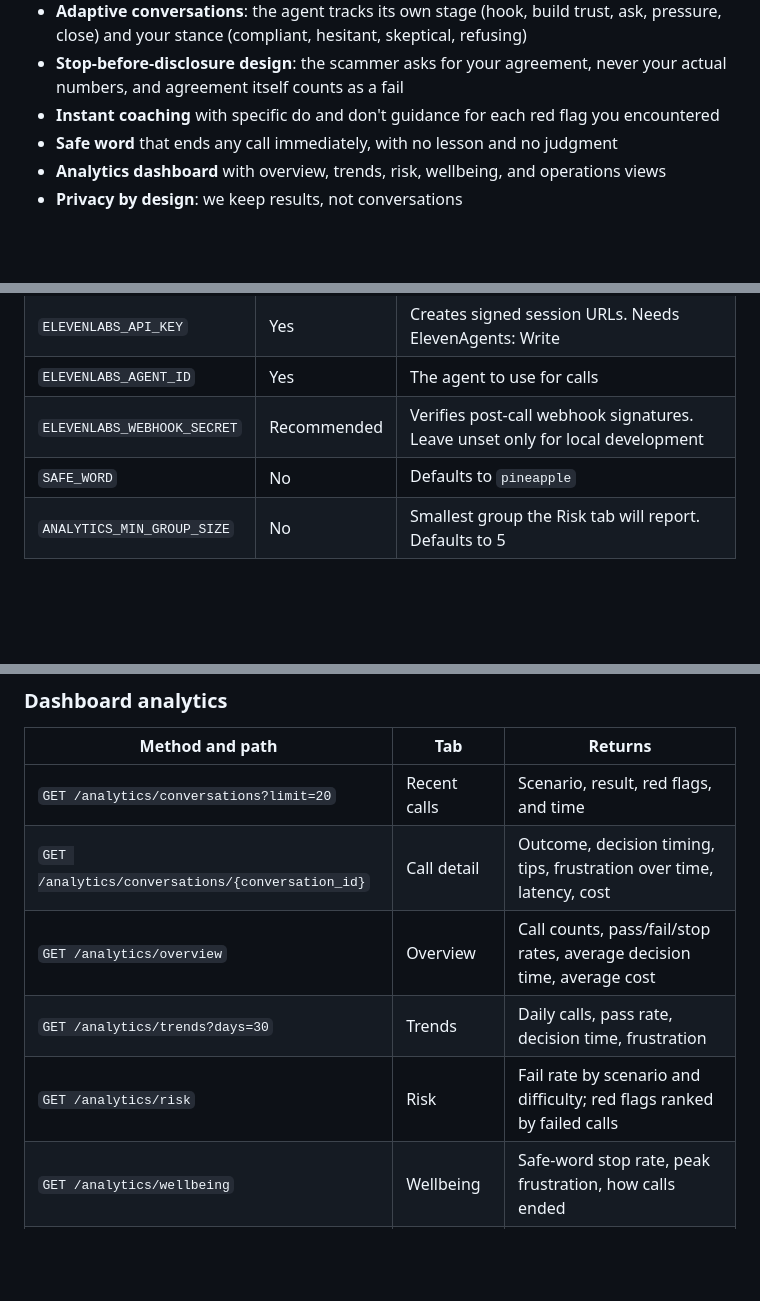
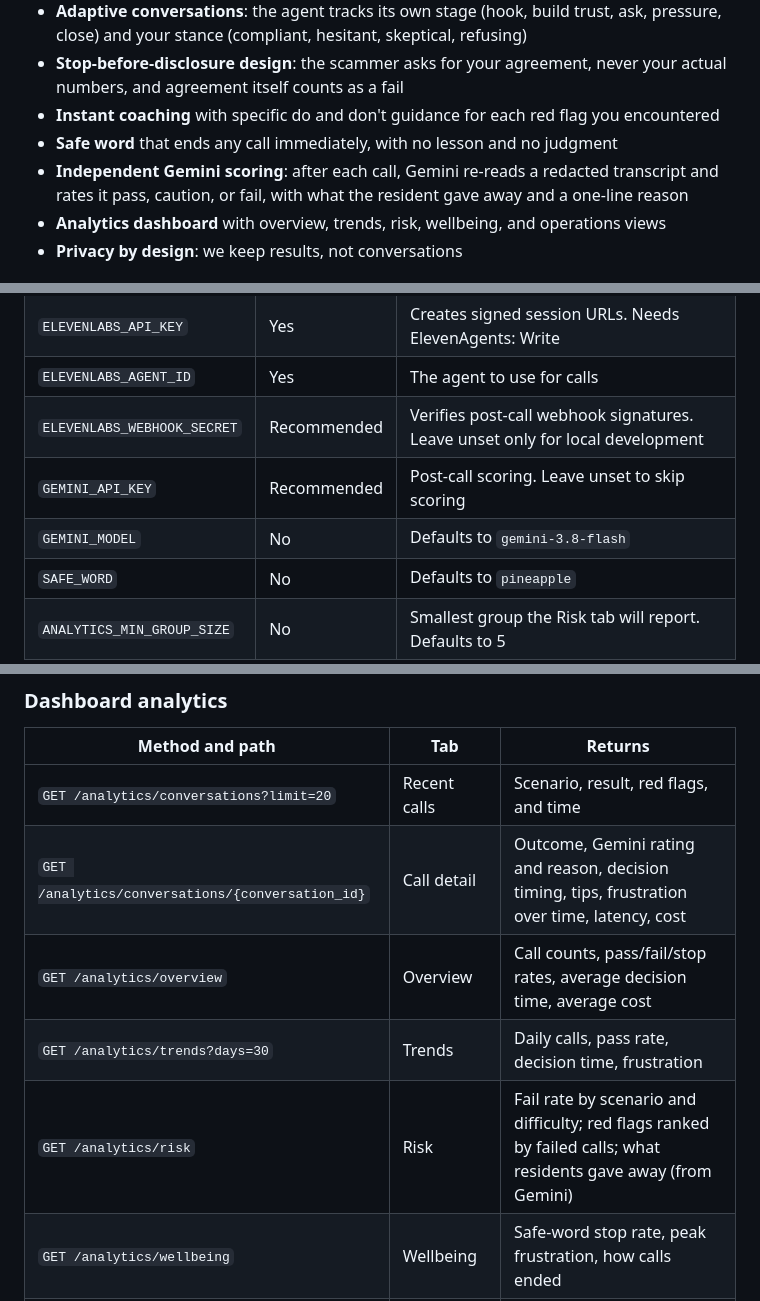
Before and after one commit to PhonyBusiness/PhonyBusiness, a Markdown page: README.md, 3 parts joined by grey strips. GitHub-like rendering; blank space fills up the shorter version.

Commit message:
docs(readme): describe Gemini post-call scoring and redaction

```diff
--- a/README.md
+++ b/README.md
@@ -51,6 +51,7 @@ flowchart LR
 - **Stop-before-disclosure design**: the scammer asks for your agreement, never your actual numbers, and agreement itself counts as a fail
 - **Instant coaching** with specific do and don't guidance for each red flag you encountered
 - **Safe word** that ends any call immediately, with no lesson and no judgment
+- **Independent Gemini scoring**: after each call, Gemini re-reads a redacted transcript and rates it pass, caution, or fail, with what the resident gave away and a one-line reason
 - **Analytics dashboard** with overview, trends, risk, wellbeing, and operations views
 - **Privacy by design**: we keep results, not conversations
 
@@ -149,6 +153,8 @@ cp .env.example .env
 | `ELEVENLABS_API_KEY` | Yes | Creates signed session URLs. Needs ElevenAgents: Write |
 | `ELEVENLABS_AGENT_ID` | Yes | The agent to use for calls |
 | `ELEVENLABS_WEBHOOK_SECRET` | Recommended | Verifies post-call webhook signatures. Leave unset only for local development |
+| `GEMINI_API_KEY` | Recommended | Post-call scoring. Leave unset to skip scoring |
+| `GEMINI_MODEL` | No | Defaults to `gemini-3.8-flash` |
 | `SAFE_WORD` | No | Defaults to `pineapple` |
 | `ANALYTICS_MIN_GROUP_SIZE` | No | Smallest group the Risk tab will report. Defaults to 5 |
 
@@ -226,10 +232,10 @@ Persona descriptions live in `scripts/voices/personas.json`. Scenarios without a
 | Method and path | Tab | Returns |
 | --- | --- | --- |
 | `GET /analytics/conversations?limit=20` | Recent calls | Scenario, result, red flags, and time |
-| `GET /analytics/conversations/{conversation_id}` | Call detail | Outcome, decision timing, tips, frustration over time, latency, cost |
+| `GET /analytics/conversations/{conversation_id}` | Call detail | Outcome, Gemini rating and reason, decision timing, tips, frustration over time, latency, cost |
 | `GET /analytics/overview` | Overview | Call counts, pass/fail/stop rates, average decision time, average cost |
 | `GET /analytics/trends?days=30` | Trends | Daily calls, pass rate, decision time, frustration |
-| `GET /analytics/risk` | Risk | Fail rate by scenario and difficulty; red flags ranked by failed calls |
+| `GET /analytics/risk` | Risk | Fail rate by scenario and difficulty; red flags ranked by failed calls; what residents gave away (from Gemini) |
 | `GET /analytics/wellbeing` | Wellbeing | Safe-word stop rate, peak frustration, how calls ended |
 | `GET /analytics/operations` | Operations | Cost per call, voice minutes, latency, model fallbacks |
 
```
Also changed, not shown: other parts of README.md (+4 -1 lines).
